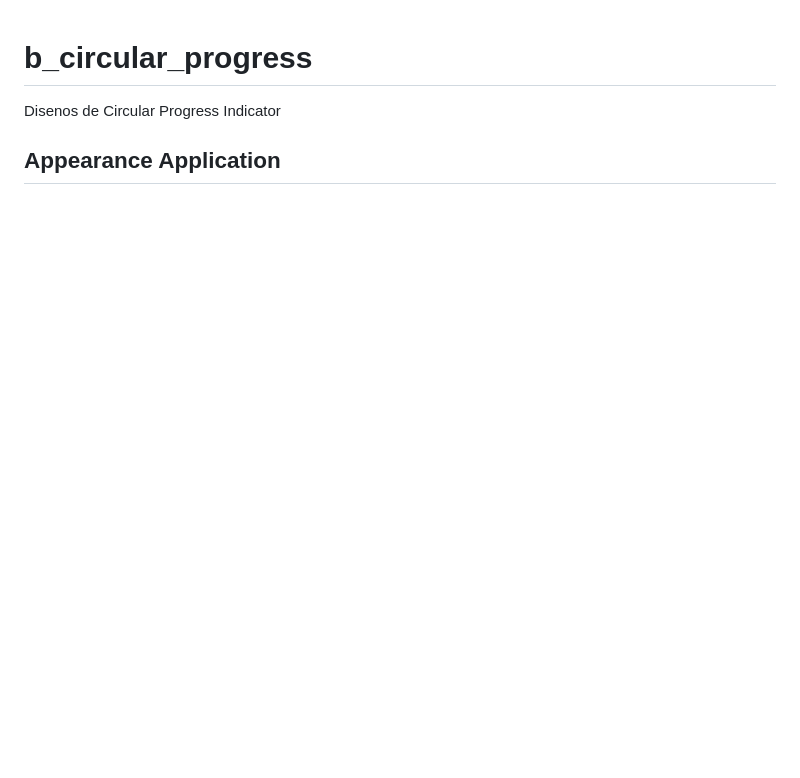
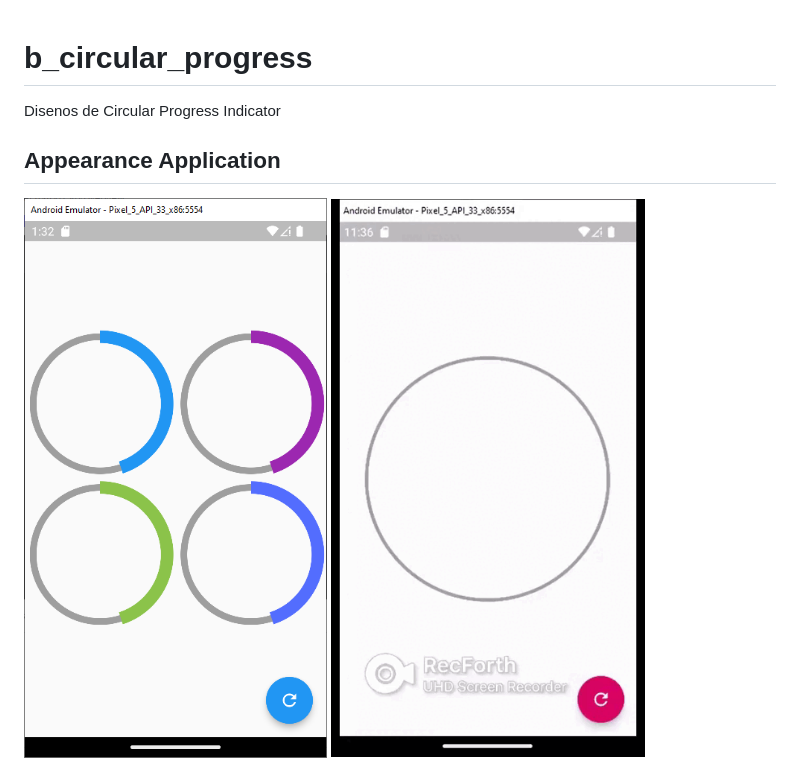
Before and after one commit to JeancarlosCarvajal/Diseno-de-Circular-Progress-Indicator-personalizado, a Markdown page: README.md, the part around the change. Rendered like a GitHub page; pictures changed too: appearance/1.png (added); blank space fills up the shorter version.

Commit message:
Circular progress Indicator Single III Custom Readme

```diff
--- a/README.md
+++ b/README.md
@@ -4,4 +4,5 @@
 Disenos de Circular Progress Indicator
 ## Appearance Application
 
+![Appearance 0](appearance/1.png)
 ![Appearance 1](appearance/movie-1.gif)
```
